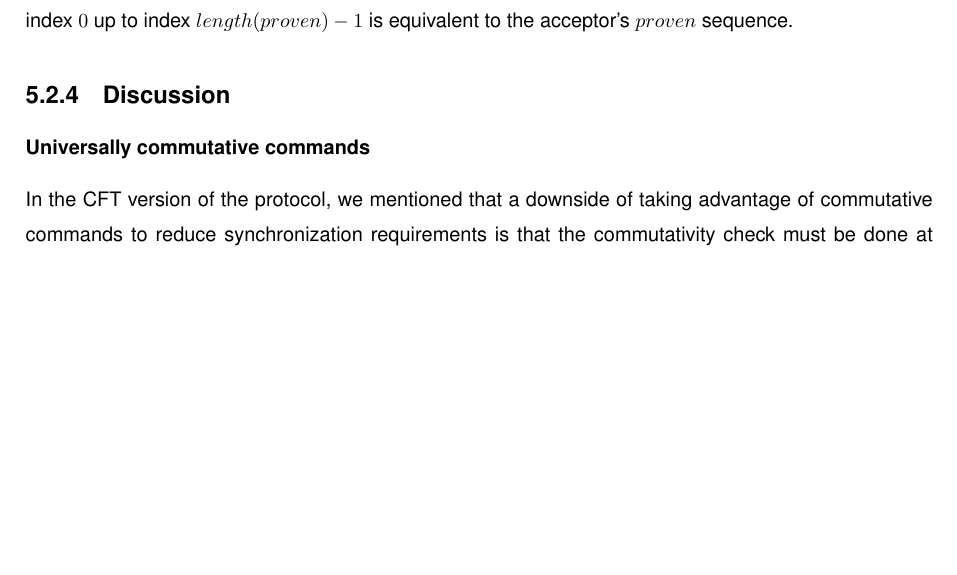
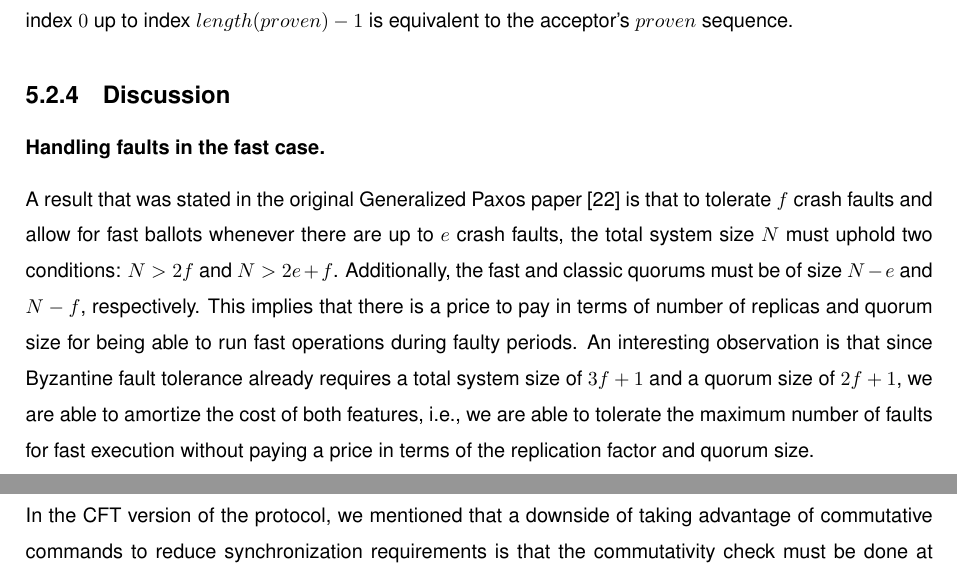
Before and after one commit to MiguelPires/College_misc, a LaTeX thesis (Thesis.tex, which reads bft_desc.tex): part of page 62 of 90 before the commit and two parts of pages 62 and 63 of 90 after it, the two joined at a grey line, cut so that both start at the same text, the shorter picture padded with empty space. Compiled offline with pdfLaTeX.

Commit message:
Added discussion paragraph to BFT

```diff
--- a/bft_desc.tex
+++ b/bft_desc.tex
@@ -309,6 +309,10 @@ This state equivalence between learners is ensured by the correct execution of t
 To prevent this scenario, the acceptors must ensure that the proposals they receive from the leader are prefixed by the values they have previously voted for. Since an acceptor votes for its $val_a$ sequence after receiving $N-f$ verification votes for an equivalent sequence and stores it in its $proven$ variable, the acceptor can verify that it is an eq-prefix of the leader's proposed value (i.e., $proven \sqsubseteq value$). A practical implementation of this condition is simply to verify that the  subsequence of $value$ starting at the index $0$ up to index $length(proven)-1$ is equivalent to the acceptor's $proven$ sequence.
 
 \subsection{Discussion}
+
+\subsubsection{Handling faults in the fast case.}
+A result that was stated in the original Generalized Paxos paper~\cite{Lamport2005} is that to tolerate $f$ crash faults and allow for fast ballots whenever there are up to $e$ crash faults, the total system size $N$ must uphold two conditions: $N > 2f$ and $N > 2e+f$. Additionally, the fast and classic quorums must be of size $N-e$ and $N-f$, respectively. This implies that there is a price to pay in terms of number of replicas and quorum size for being able to run fast operations during faulty periods. An interesting observation is that since Byzantine fault tolerance already requires a total system size of $3f+1$ and a quorum size of $2f+1$, we are able to amortize the cost of both features, i.e., we are able to tolerate the maximum number of faults for fast execution without paying a price in terms of the replication factor and quorum size.
+
 \subsubsection{Universally commutative commands}
 In the \acrshort{cft} version of the protocol, we mentioned that a downside of taking advantage of commutative commands to reduce synchronization requirements is that the commutativity check must be done at runtime. However, a possible extension to the protocol considers sequences that don't require the check to be performed because they are certain to be commutative with any other sequence. This extension allows the learners to learn these universally commutative sequences after witnessing a reduced quorum of $f+1$ learners since there are no possible conflicts with other sequences. Furthermore, this reduced quorum is enough for a learner be sure that the proposal was proposed by a valid proposer. This extension would also optimize the protocol's performance in a geo-replicated setting because there could be a significant latency reduction between waiting for the fastest $f+1$ acceptors and the fastest $N-f$.\par
 Even though proposers can propose universally commutative sequences that are guaranteed to never cause conflicts with any other sequence, in the common path of the protocol, proposals are appended to a prefix of sequences that are guaranteed to have been or eventually be learned. However, the resulting sequence is unlikely to be universally commutative since it contains every previous sequence. This greatly diminishes the applicability of the overall optimization since it's only possible when every command in the history is universally commutative. However, despite the fact that the acceptors and the leader require extra synchronization in order to maintain safety, the proposed sequence itself is guaranteed to be learned because it's guaranteed to not cause conflicts. In order to reconcile these two aspects, we bypass the proof gathering phase and send phase $2b$ messages to the learners immediately after phase $2a$. The reason why this is possible is because, since the proposal is a universally commutative sequence, the leader doesn't append it to the proven prefix and the acceptors don't send it during the next phase $1b$. If this sequence wasn't universally commutative, the possibility of being reordered by the network would cause potential safety problems. However, since the sequence is guaranteed to never cause conflicts, it can arrive at the learner in an arbitrary order relative to other sequences while the final state will still converge at all learners. {\color{red}Question: A Byz. leader could have made up the commands. Are we assuming that every command is signed by the proposer? If so then couldn't the learners learn after just one vote?}
```
Also changed, not shown: bft_desc.tex (1 more changed lines).
